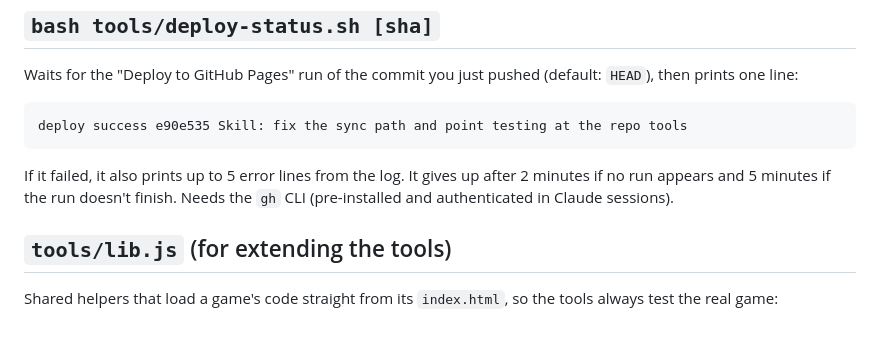
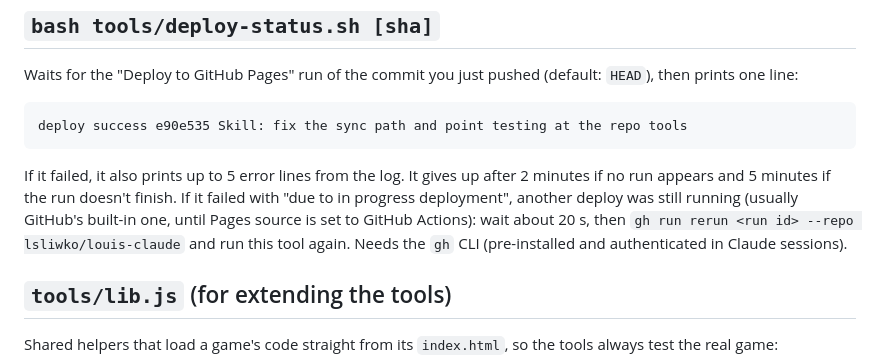
Before and after one commit to lsliwko/louis-claude, a Markdown page: docs/tools.md, the part around the change. Rendered like a GitHub page; blank space fills up the shorter version.

Commit message:
Tools doc: what to do when a deploy clashes with one in progress
Co-Authored-By: Claude Opus 5.5 <noreply@anthropic.com>
Claude-Session: https://claude.ai/code/session_01B4Rj4mbDYpuJBH3yjphhjQ

````diff
--- a/docs/tools.md
+++ b/docs/tools.md
@@ -68,7 +68,7 @@ Waits for the "Deploy to GitHub Pages" run of the commit you just pushed (defaul
 deploy success e90e535 Skill: fix the sync path and point testing at the repo tools
 ```
 
-If it failed, it also prints up to 5 error lines from the log. It gives up after 2 minutes if no run appears and 5 minutes if the run doesn't finish. Needs the `gh` CLI (pre-installed and authenticated in Claude sessions).
+If it failed, it also prints up to 5 error lines from the log. It gives up after 2 minutes if no run appears and 5 minutes if the run doesn't finish. If it failed with "due to in progress deployment", another deploy was still running (usually GitHub's built-in one, until Pages source is set to GitHub Actions): wait about 20 s, then `gh run rerun <run id> --repo lsliwko/louis-claude` and run this tool again. Needs the `gh` CLI (pre-installed and authenticated in Claude sessions).
 
 ## `tools/lib.js` (for extending the tools)
 
````
